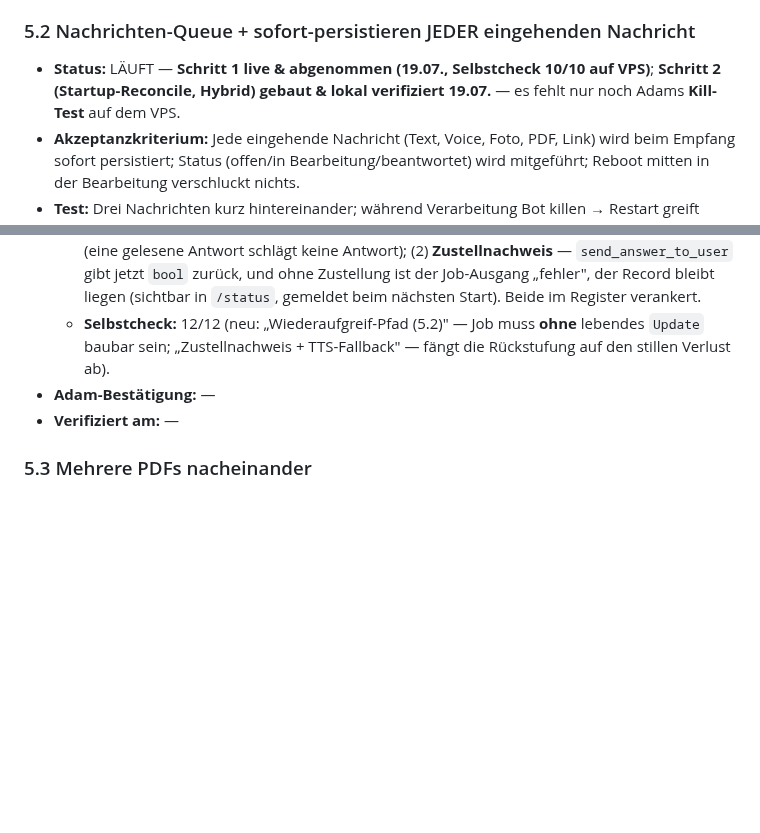
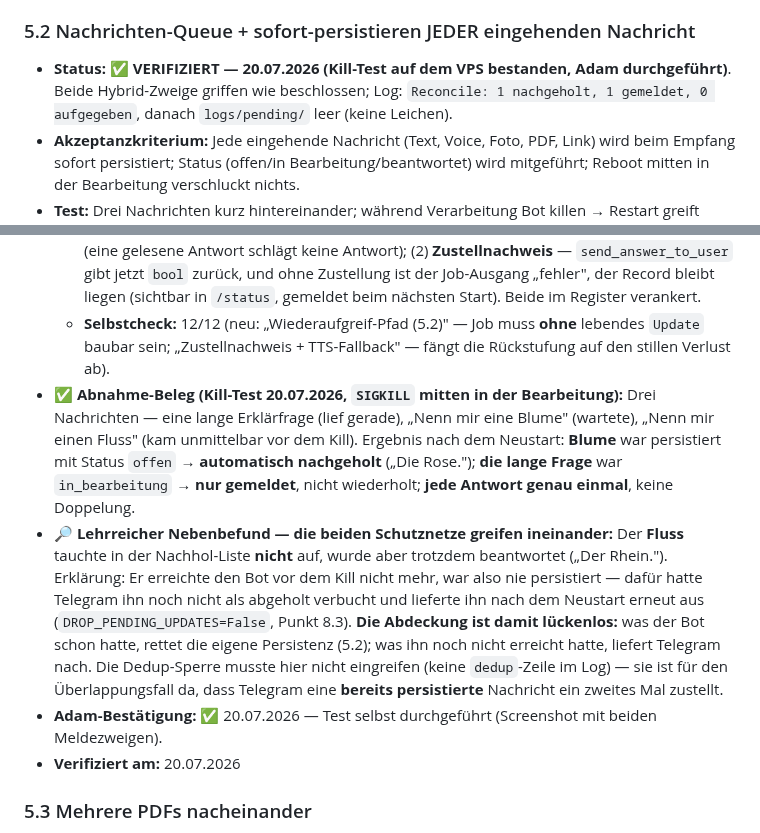
Before and after one commit to falkogorski/claude-telegram-bot, a Markdown page: MIGRATION.md, 2 parts joined by grey strips. Rendered like a GitHub page; blank space fills up the shorter version.

Commit message:
5.2 VERIFIZIERT — Kill-Test auf dem VPS bestanden (beide Hybrid-Zweige)
Adam-Test 20.07.: SIGKILL mitten in der Bearbeitung.
- "Blume" (Status offen)        -> automatisch nachgeholt ("Die Rose.")
- lange Frage (in_bearbeitung)  -> nur gemeldet, nicht wiederholt
- jede Antwort genau einmal, logs/pending/ danach leer
- Log: "Reconcile: 1 nachgeholt, 1 gemeldet, 0 aufgegeben"

Nebenbefund im Drehbuch festgehalten: die zwei Schutznetze greifen ineinander
— eigene Persistenz fuer bereits Empfangenes, Telegram-Nachzustellung fuer
Nachrichten, die den Bot vor dem Kill nicht mehr erreicht haben (der "Fluss"
stand deshalb nicht in der Nachhol-Liste, wurde aber beantwortet).

Co-Authored-By: Claude Opus 4.8 <noreply@anthropic.com>

```diff
--- a/MIGRATION.md
+++ b/MIGRATION.md
@@ -429,7 +430,7 @@ Absturzfall ausdrücklich auf 5.18).
 - **Verifiziert am:** —
 
 ### 5.2 Nachrichten-Queue + sofort-persistieren JEDER eingehenden Nachricht
-- **Status:** LÄUFT — **Schritt 1 live & abgenommen (19.07., Selbstcheck 10/10 auf VPS)**; **Schritt 2 (Startup-Reconcile, Hybrid) gebaut & lokal verifiziert 19.07.** — es fehlt nur noch Adams **Kill-Test** auf dem VPS.
+- **Status:** ✅ **VERIFIZIERT — 20.07.2026 (Kill-Test auf dem VPS bestanden, Adam durchgeführt)**. Beide Hybrid-Zweige griffen wie beschlossen; Log: `Reconcile: 1 nachgeholt, 1 gemeldet, 0 aufgegeben`, danach `logs/pending/` leer (keine Leichen).
 - **Akzeptanzkriterium:** Jede eingehende Nachricht (Text, Voice, Foto, PDF, Link) wird beim Empfang sofort persistiert; Status (offen/in Bearbeitung/beantwortet) wird mitgeführt; Reboot mitten in der Bearbeitung verschluckt nichts.
 - **Test:** Drei Nachrichten kurz hintereinander; während Verarbeitung Bot killen → Restart greift offene Nachrichten auf. *(Der Aufgreif-Teil kommt mit Schritt 2; Schritt 1 macht die Persistenz sichtbar über `/status` + Selbstcheck.)*
 - **🏗 Umsetzungsplan (17.07., aus Architektur-Analyse):** Persistenz im **einen Trichter `process_user_text`** (alle 5 Nachrichtentypen). `QueuedJob.update` (lebendes `telegram.Update`) ist **nicht serialisierbar** → gespeichert werden nur die **Primitive** (user_id, chat_id, message_id, thread_id, text, force_tts/output_chat_id/reply_to/thorough) + `status` + Zeitstempel (`time.time()`, NICHT monotonic — überlebt Reboot). **Anhänge sind kein Sonderfall:** ihr lokaler Pfad liegt bereits IM `text` (`[Bild hochgeladen: …]`) und die Datei bleibt dauerhaft in `UPLOAD_DIR` — der Reconcile schickt den `text` einfach neu durch. **Format:** atomare Per-Nachricht-Datei `logs/pending/<key>.json` (tmp+`os.replace`, key=`chat_id_message_id`); beim Beantworten löschen, „offen" = liegt noch da. Neues Modul `pending.py` (analog `ampel.py`/`presend.py`, aber atomar).
@@ -438,8 +439,10 @@ Absturzfall ausdrücklich auf 5.18).
   - **🛡 Zwei Fallen, die beim Bau aufgefallen sind und mitgelöst wurden:** (1) **Doppelantwort:** Telegram stellt nach einem Kill dieselben Nachrichten erneut zu (`DROP_PENDING_UPDATES=False` — gewollt), sie kämen also einmal aus der Persistenz und einmal frisch → **Dedup-Sperre `_RESUMED_KEYS`** im Trichter. (2) **Neustart-Schleife:** Eine Nachricht, die den Bot reproduzierbar mitreißt, würde bei jedem Start erneut nachgeholt → **Versuchszähler** (`pending.bump_attempts`, Grenze `_MAX_RESUME_ATTEMPTS`=3), danach wird sie nur noch gemeldet. Zusätzlich beim Bau gefunden: eine lokale Variable `pending` überschattete an zwei Stellen das gleichnamige Modul — umbenannt, bevor daraus ein stiller Fehler wurde.
   - **🔴 Am 19.07. beim Kill-Test aufgedeckt — stiller Antwortverlust (älter als 5.2, aber von 5.2 zugedeckt):** Adams Test lief (unbemerkt) noch gegen Schritt 1, förderte aber einen **gravierenderen** Fehler zutage: Die Antwort auf „Nenn mir eine Stadt" wurde erzeugt, kam aber **nie an**. Ursache: `_send_tts_chunk` gibt bei Fehler `None` zurück (edge-tts war kurz nicht erreichbar — httpx-Verbindungsfehler im Log), `send_answer_to_user` **prüfte den Rückgabewert nicht** und hatte **keinen Text-Fallback**; `_run_job` meldete „beantwortet" und der Persistenz-Record wurde gelöscht → Antwort spurlos weg, während der Agent zu Recht glaubte, geantwortet zu haben (der Text stand in seinem Sitzungs-Kontext). **Behoben zweifach:** (1) **Text-Fallback** — scheitert die Sprachausgabe, geht der Chunk als Text raus (eine gelesene Antwort schlägt keine Antwort); (2) **Zustellnachweis** — `send_answer_to_user` gibt jetzt `bool` zurück, und ohne Zustellung ist der Job-Ausgang „fehler", der Record bleibt liegen (sichtbar in `/status`, gemeldet beim nächsten Start). Beide im Register verankert.
   - **Selbstcheck:** 12/12 (neu: „Wiederaufgreif-Pfad (5.2)" — Job muss **ohne** lebendes `Update` baubar sein; „Zustellnachweis + TTS-Fallback" — fängt die Rückstufung auf den stillen Verlust ab).
-- **Adam-Bestätigung:** —
-- **Verifiziert am:** —
+- **✅ Abnahme-Beleg (Kill-Test 20.07.2026, `SIGKILL` mitten in der Bearbeitung):** Drei Nachrichten — eine lange Erklärfrage (lief gerade), „Nenn mir eine Blume" (wartete), „Nenn mir einen Fluss" (kam unmittelbar vor dem Kill). Ergebnis nach dem Neustart: **Blume** war persistiert mit Status `offen` → **automatisch nachgeholt** („Die Rose."); **die lange Frage** war `in_bearbeitung` → **nur gemeldet**, nicht wiederholt; **jede Antwort genau einmal**, keine Doppelung.
+- **🔎 Lehrreicher Nebenbefund — die beiden Schutznetze greifen ineinander:** Der **Fluss** tauchte in der Nachhol-Liste **nicht** auf, wurde aber trotzdem beantwortet („Der Rhein."). Erklärung: Er erreichte den Bot vor dem Kill nicht mehr, war also nie persistiert — dafür hatte Telegram ihn noch nicht als abgeholt verbucht und lieferte ihn nach dem Neustart erneut aus (`DROP_PENDING_UPDATES=False`, Punkt 8.3). **Die Abdeckung ist damit lückenlos:** was der Bot schon hatte, rettet die eigene Persistenz (5.2); was ihn noch nicht erreicht hatte, liefert Telegram nach. Die Dedup-Sperre musste hier nicht eingreifen (keine `dedup`-Zeile im Log) — sie ist für den Überlappungsfall da, dass Telegram eine **bereits persistierte** Nachricht ein zweites Mal zustellt.
+- **Adam-Bestätigung:** ✅ 20.07.2026 — Test selbst durchgeführt (Screenshot mit beiden Meldezweigen).
+- **Verifiziert am:** 20.07.2026
 
 ### 5.3 Mehrere PDFs nacheinander
 - **Status:** OFFEN
```
Also changed, not shown: other parts of MIGRATION.md (+1 -0 lines).
